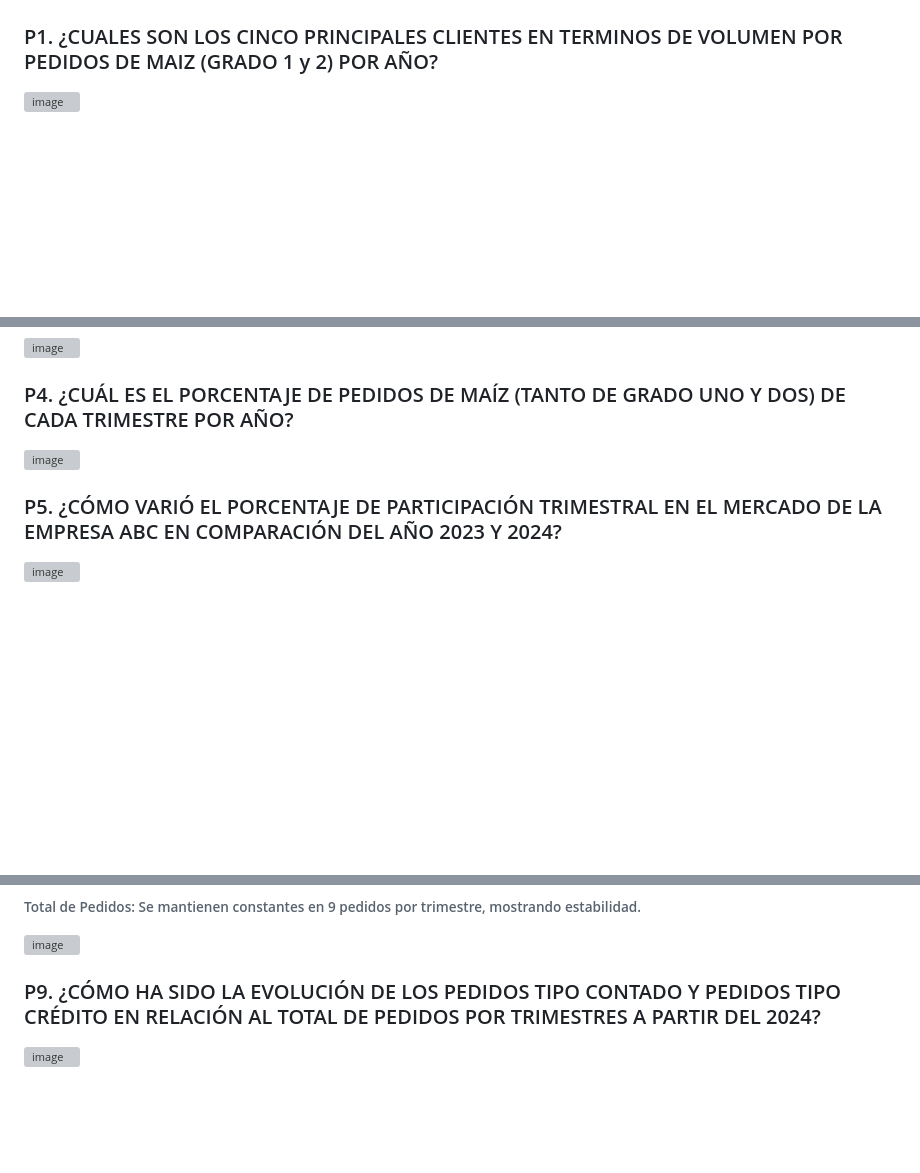
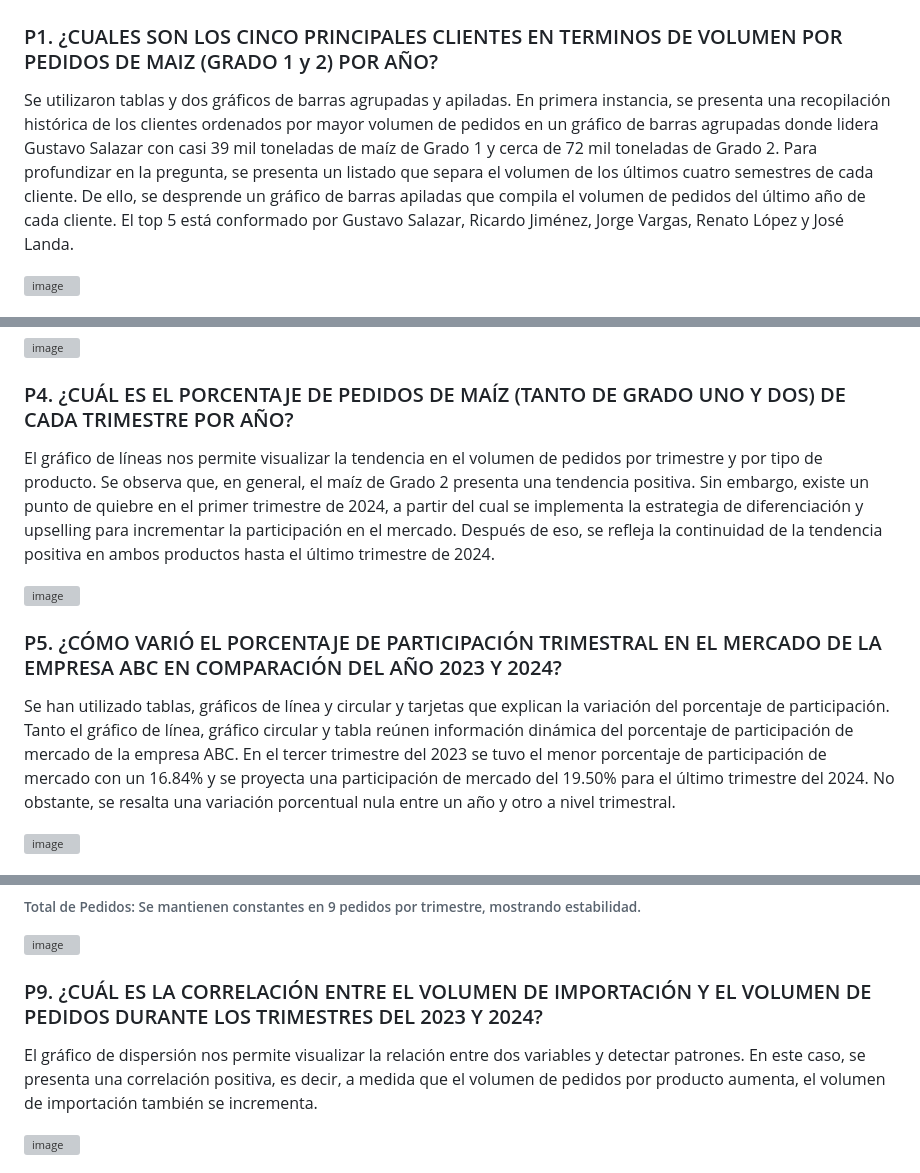
Before and after one commit to lil-alz/Powerbi_Participacion_mercado_Maiz, a Markdown page: README.md, 3 parts joined by grey strips. Rendered like a GitHub page; blank space fills up the shorter version; grey boxes are pictures that could not be loaded.

```diff
--- a/README.md
+++ b/README.md
@@ -51,6 +51,9 @@ El reporte muestra una tabla y un gráfico de líneas para visualizar el porcent
 ## Preguntas
 
 ### P1. ¿CUALES SON LOS CINCO PRINCIPALES CLIENTES EN TERMINOS DE VOLUMEN POR PEDIDOS DE MAIZ (GRADO 1 y 2) POR AÑO?
+Se utilizaron tablas y dos gráficos de barras agrupadas y apiladas.
+En primera instancia, se presenta una recopilación histórica de los clientes ordenados por mayor volumen de pedidos en un gráfico de barras agrupadas donde lidera Gustavo Salazar con casi 39 mil toneladas de maíz de Grado 1 y cerca de 72 mil toneladas de Grado 2.
+Para profundizar en la pregunta, se presenta un listado que separa el volumen de los últimos cuatro semestres de cada cliente. De ello, se desprende un gráfico de barras apiladas que compila el volumen de pedidos del último año de cada cliente. El top 5 está conformado por Gustavo Salazar, Ricardo Jiménez, Jorge Vargas, Renato López y José Landa.
 
 
 ![image](https://github.com/user-attachments/assets/3436abd2-31cc-424c-be6e-d0f35887f580)
@@ -66,11 +69,13 @@ El reporte muestra una tabla y un gráfico de líneas para visualizar el porcent
 ![image](https://github.com/user-attachments/assets/4b9297f2-7e4f-4727-b5ca-797c6957d57f)
 
 ### P4. ¿CUÁL ES EL PORCENTAJE DE PEDIDOS DE MAÍZ (TANTO DE GRADO UNO Y DOS) DE CADA TRIMESTRE POR AÑO?
-
+El gráfico de líneas nos permite visualizar la tendencia en el volumen de pedidos por trimestre y por tipo de producto. Se observa que, en general, el maíz de Grado 2 presenta una tendencia positiva. Sin embargo, existe un punto de quiebre en el primer trimestre de 2024, a partir del cual se implementa la estrategia de diferenciación y upselling para incrementar la participación en el mercado. Después de eso, se refleja la continuidad de la tendencia positiva en ambos productos hasta el último trimestre de 2024.
 
 ![image](https://github.com/user-attachments/assets/0b743b3a-5617-4bf6-8d42-3750de1badaf)
 
 ### P5. ¿CÓMO VARIÓ EL PORCENTAJE DE PARTICIPACIÓN TRIMESTRAL EN EL MERCADO DE LA EMPRESA ABC EN COMPARACIÓN DEL AÑO 2023 Y 2024?
+Se han utilizado tablas, gráficos de línea y circular y tarjetas que explican la variación del porcentaje de participación.
+Tanto el gráfico de línea, gráfico circular y tabla reúnen información dinámica del porcentaje de participación de mercado de la empresa ABC. En el tercer trimestre del 2023 se tuvo el menor porcentaje de participación de mercado con un 16.84% y se proyecta una participación de mercado del 19.50% para el último trimestre del 2024. No obstante, se resalta una variación porcentual nula entre un año y otro a nivel trimestral.
 
 
 ![image](https://github.com/user-attachments/assets/590b9437-68ae-4938-b2f7-01903f2881e8)
@@ -103,8 +108,8 @@ El gráfico utiliza líneas para visualizar la evolución de los pedidos tipo co
 
 ![image](https://github.com/user-attachments/assets/127f10e9-2839-4b7e-a661-bf84debe3973)
 
-### P9. ¿CÓMO HA SIDO LA EVOLUCIÓN DE LOS PEDIDOS TIPO CONTADO Y PEDIDOS TIPO CRÉDITO EN RELACIÓN AL TOTAL DE PEDIDOS POR TRIMESTRES A PARTIR DEL 2024?
-
+### P9. ¿CUÁL ES LA CORRELACIÓN ENTRE EL VOLUMEN DE IMPORTACIÓN Y EL VOLUMEN DE PEDIDOS DURANTE LOS TRIMESTRES DEL 2023 Y 2024?
+El gráfico de dispersión nos permite visualizar la relación entre dos variables y detectar patrones. En este caso, se presenta una correlación positiva, es decir, a medida que el volumen de pedidos por producto aumenta, el volumen de importación también se incrementa.
 
 ![image](https://github.com/user-attachments/assets/689bcb85-44f5-43e2-8d8c-27524c731ae3)
 
```
